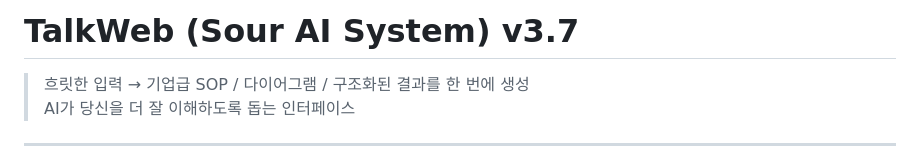
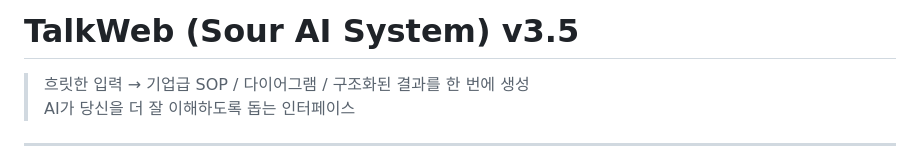
Before and after one commit to Ericklau70/TalkwebSour, a Markdown page: README（한국어）.md, the part around the change. Rendered like a GitHub page.

```diff
--- a/README（한국어）.md
+++ b/README（한국어）.md
@@ -1,4 +1,4 @@
-# TalkWeb (Sour AI System) v3.7
+# TalkWeb (Sour AI System) v3.5
 
 > 흐릿한 입력 → 기업급 SOP / 다이어그램 / 구조화된 결과를 한 번에 생성
 > AI가 당신을 더 잘 이해하도록 돕는 인터페이스
```
